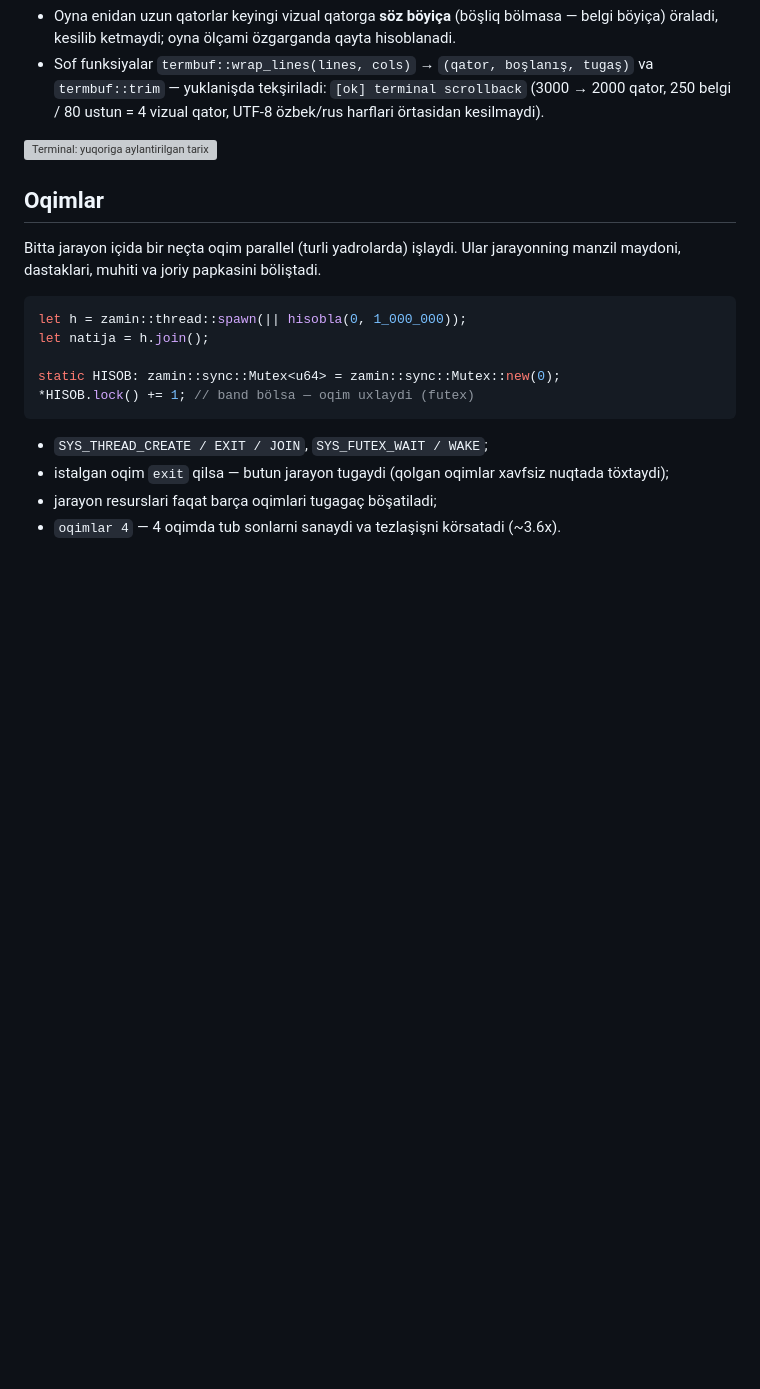
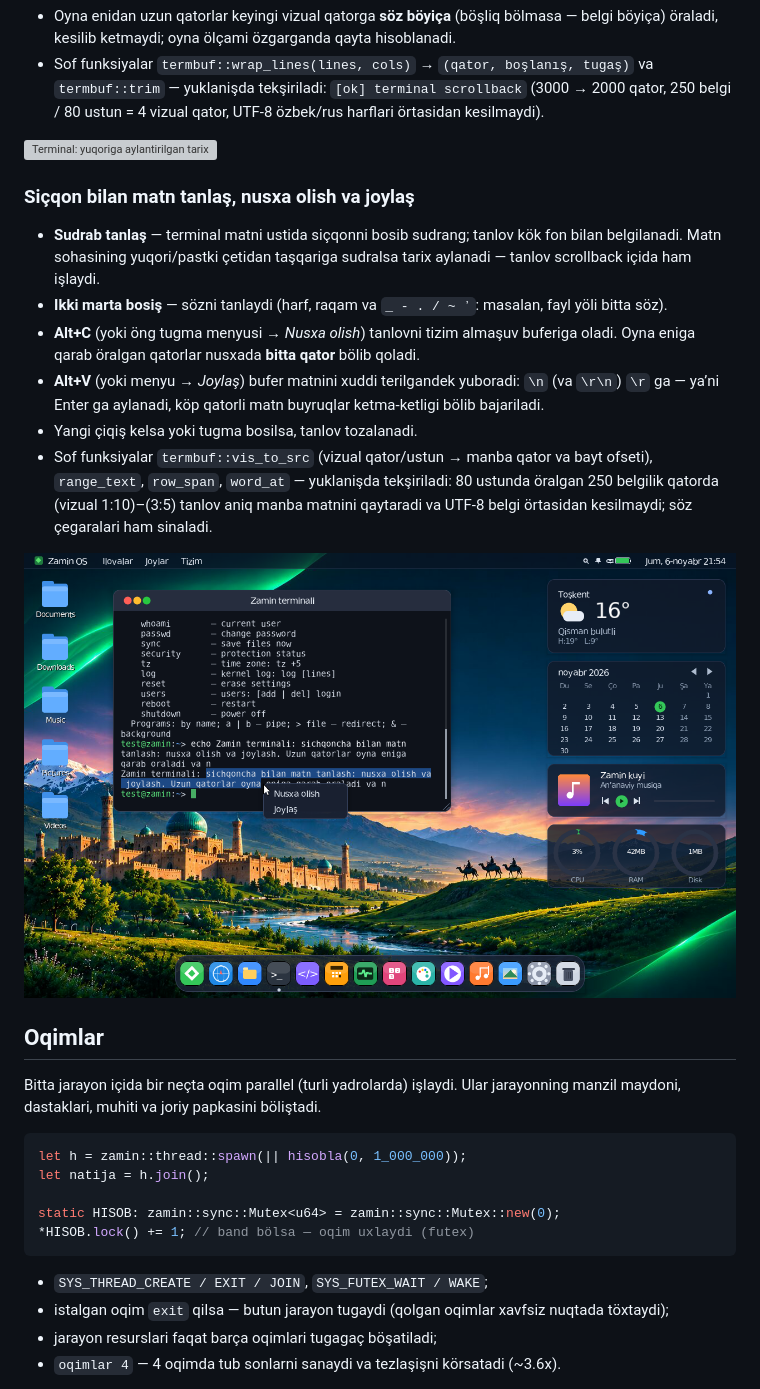
Before and after one commit to abbosjon-dev/os, a Markdown page: README.md, the part around the change. Rendered like a GitHub page; pictures changed too: docs/apps/terminal-select.png (added); blank space fills up the shorter version; grey boxes are pictures that could not be loaded.

```diff
--- a/README.md
+++ b/README.md
@@ -776,6 +776,26 @@ abbosjon@zamin:~> çiqiş                                    # çiqiş (qayta ki
 
 ![Terminal: yuqoriga aylantirilgan tarix](docs/apps/terminal-scroll.png)
 
+### Siçqon bilan matn tanlaş, nusxa olish va joylaş
+
+- **Sudrab tanlaş** — terminal matni ustida siçqonni bosib sudrang; tanlov kök fon bilan
+  belgilanadi. Matn sohasining yuqori/pastki çetidan taşqariga sudralsa tarix aylanadi —
+  tanlov scrollback içida ham işlaydi.
+- **Ikki marta bosiş** — sözni tanlaydi (harf, raqam va `_ - . / ~ ʼ`: masalan, fayl yöli
+  bitta söz).
+- **Alt+C** (yoki öng tugma menyusi → *Nusxa olish*) tanlovni tizim almaşuv buferiga oladi.
+  Oyna eniga qarab öralgan qatorlar nusxada **bitta qator** bölib qoladi.
+- **Alt+V** (yoki menyu → *Joylaş*) bufer matnini xuddi terilgandek yuboradi:
+  `\n` (va `\r\n`) `\r` ga — yaʼni Enter ga aylanadi, köp qatorli matn buyruqlar ketma-ketligi
+  bölib bajariladi.
+- Yangi çiqiş kelsa yoki tugma bosilsa, tanlov tozalanadi.
+- Sof funksiyalar `termbuf::vis_to_src` (vizual qator/ustun → manba qator va bayt ofseti),
+  `range_text`, `row_span`, `word_at` — yuklanişda tekşiriladi: 80 ustunda öralgan
+  250 belgilik qatorda (vizual 1:10)–(3:5) tanlov aniq manba matnini qaytaradi va UTF-8
+  belgi örtasidan kesilmaydi; söz çegaralari ham sinaladi.
+
+![Terminal: öralgan qatorda tanlov va kontekst menyusi](docs/apps/terminal-select.png)
+
 ## Oqimlar
 
 Bitta jarayon içida bir neçta oqim parallel (turli yadrolarda) işlaydi. Ular jarayonning
```
Also changed, not shown: 4 other files.
